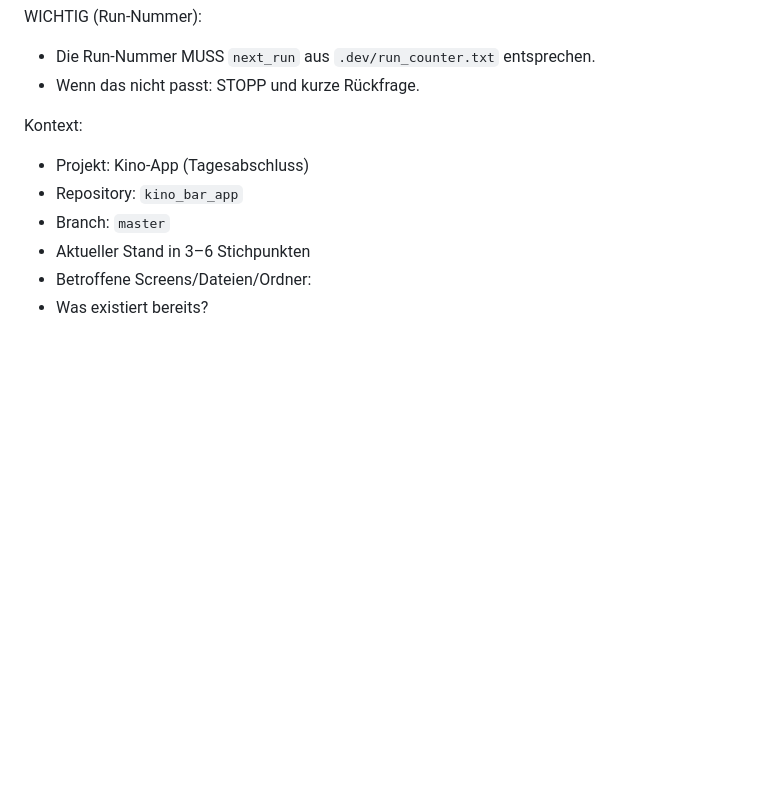
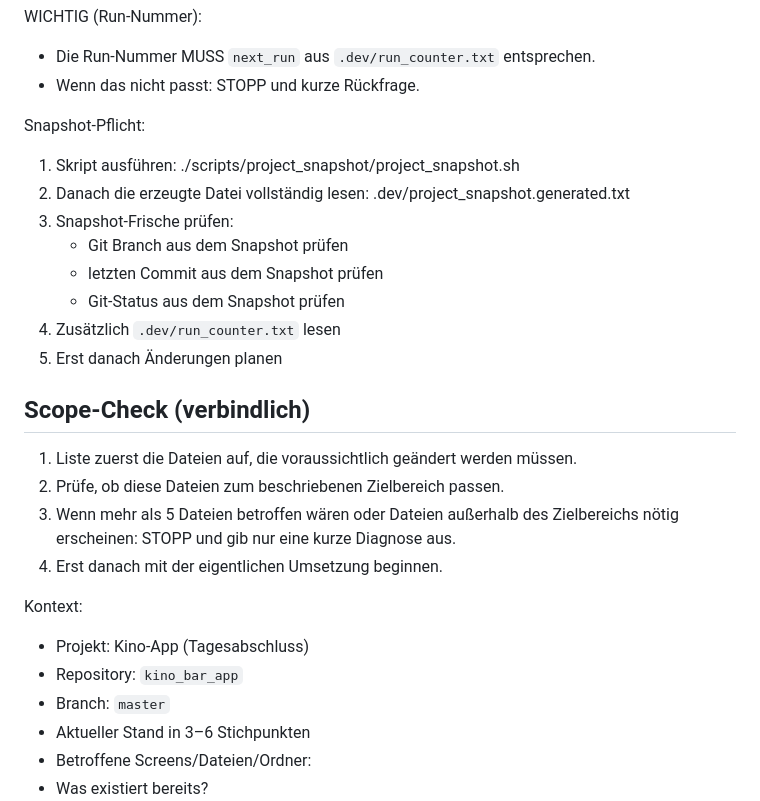
Before and after one commit to pacodemant/kino-tagesabschluss, a Markdown page: .dev/run_template.md, the part around the change. GitHub-like rendering; blank space fills up the shorter version.

```diff
--- a/.dev/run_template.md
+++ b/.dev/run_template.md
@@ -12,6 +12,26 @@ Run-Typ: <standard | architecture | documentation>
 WICHTIG (Run-Nummer):
 - Die Run-Nummer MUSS `next_run` aus `.dev/run_counter.txt` entsprechen.
 - Wenn das nicht passt: STOPP und kurze Rückfrage.
+
+Snapshot-Pflicht:
+1. Skript ausführen:
+   ./scripts/project_snapshot/project_snapshot.sh
+2. Danach die erzeugte Datei vollständig lesen:
+   .dev/project_snapshot.generated.txt
+3. Snapshot-Frische prüfen:
+   - Git Branch aus dem Snapshot prüfen
+   - letzten Commit aus dem Snapshot prüfen
+   - Git-Status aus dem Snapshot prüfen
+4. Zusätzlich `.dev/run_counter.txt` lesen
+5. Erst danach Änderungen planen
+
+## Scope-Check (verbindlich)
+
+1. Liste zuerst die Dateien auf, die voraussichtlich geändert werden müssen.
+2. Prüfe, ob diese Dateien zum beschriebenen Zielbereich passen.
+3. Wenn mehr als 5 Dateien betroffen wären oder Dateien außerhalb des Zielbereichs nötig erscheinen:
+   STOPP und gib nur eine kurze Diagnose aus.
+4. Erst danach mit der eigentlichen Umsetzung beginnen.
 
 Kontext:
 - Projekt: Kino-App (Tagesabschluss)
```
Also changed, not shown: AGENTS.md (+12 -9 lines), CONTRIBUTING.md (+5 -5 lines).
